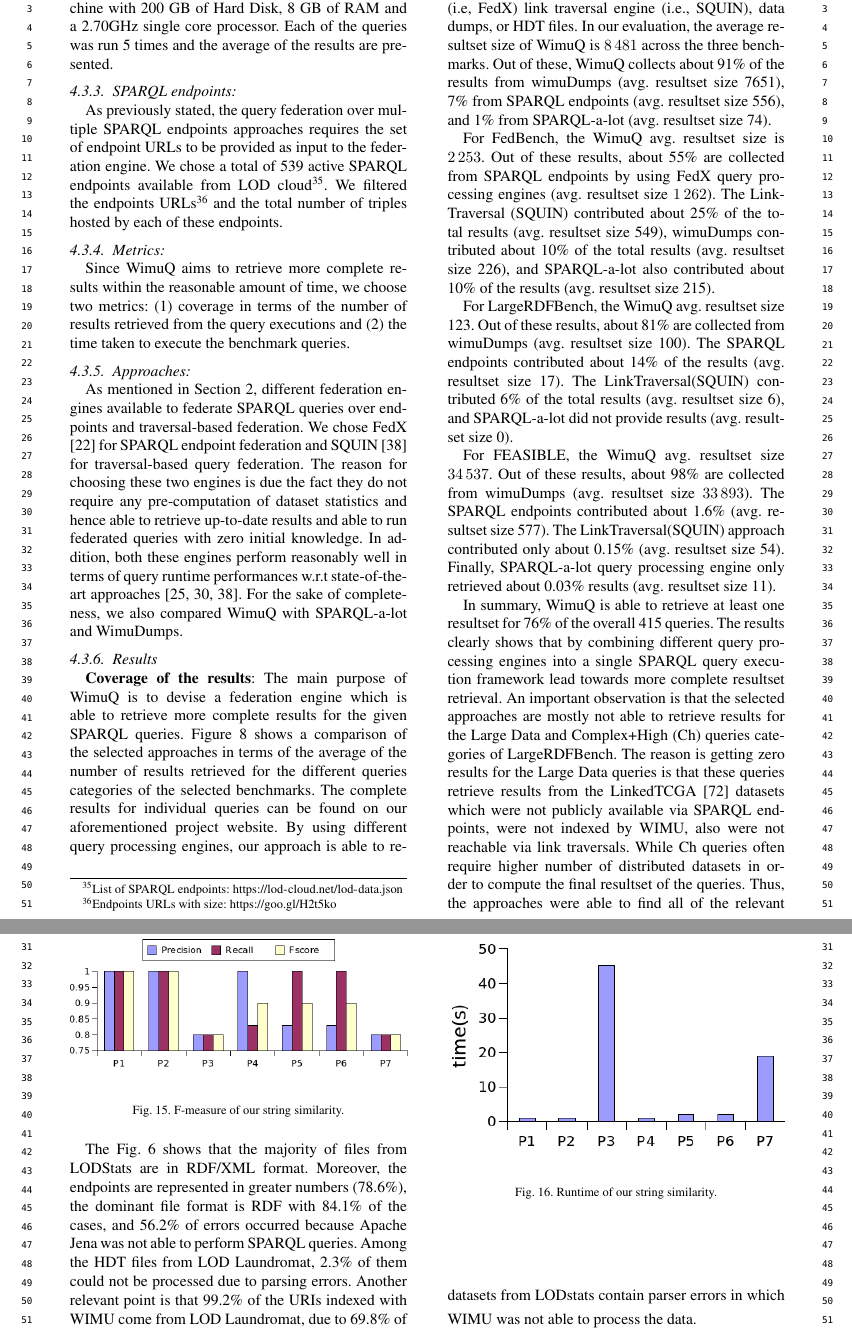
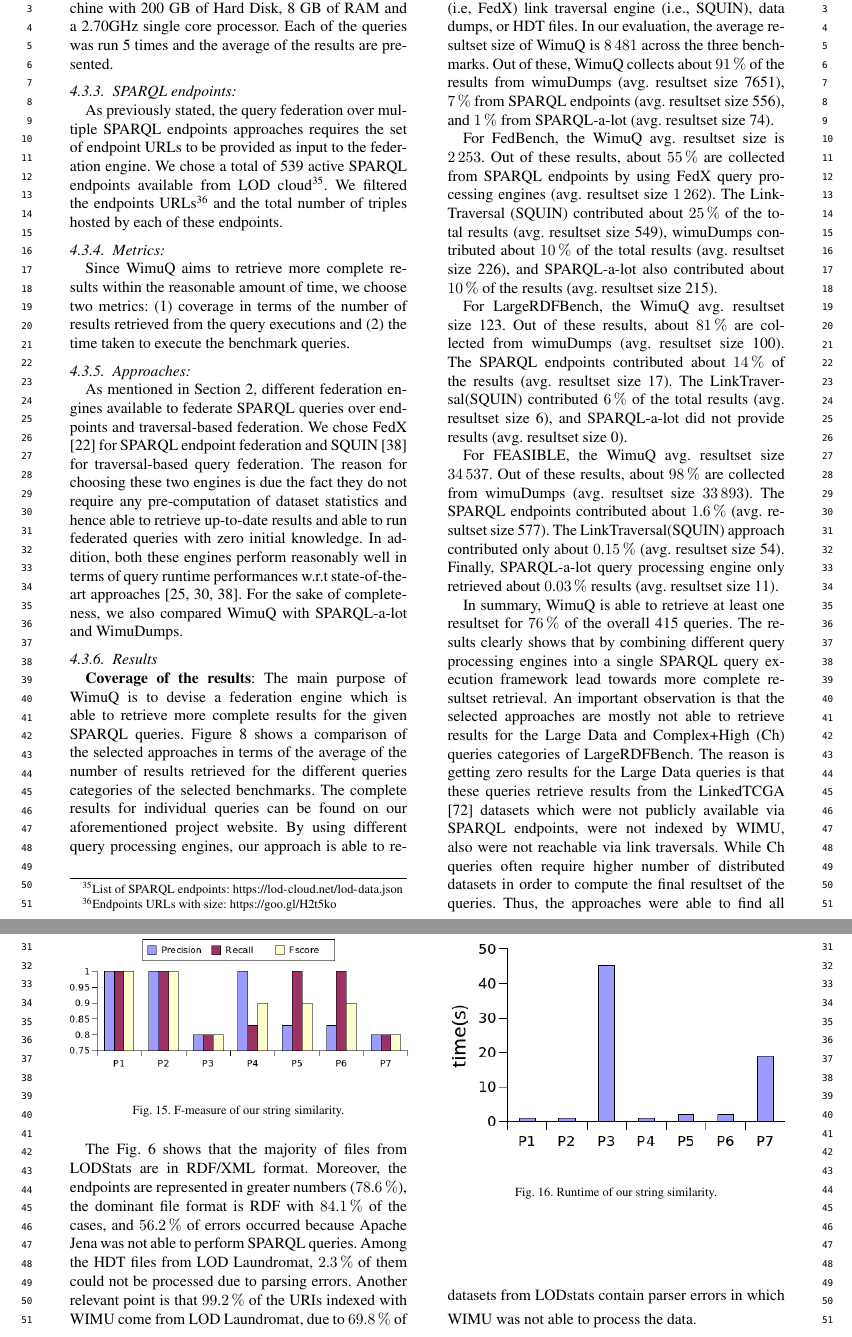
Before and after one commit to firmao/SWJ_LOD-relation-index, a LaTeX document (Main.tex): two parts of pages 16 and 21 of 26, joined at a grey line, cut so that both start at the same text. Compiled offline with pdfLaTeX; a missing font is replaced by an installed copy or a similar font.

Commit message:
Use the siunitx SI command for percentages.

```diff
--- a/Main.tex
+++ b/Main.tex
@@ -927,13 +927,13 @@ To the best of our knowledge, these are the state-of-the-art from the real-data
 	\label{fig:numberRes1}
 \end{figure*}
 
-For FedBench, the WimuQ avg. resultset size is \num{2253}. Out of these results, about 55\% are collected from SPARQL endpoints by using FedX query processing engines (avg. resultset size \num{1262}). The LinkTraversal (SQUIN) contributed about 25\% of the total results (avg. resultset size 549), wimuDumps contributed about 10\% of the total results (avg. resultset size 226), and SPARQL-a-lot also contributed about 10\% of the results (avg. resultset size 215).
+For FedBench, the WimuQ avg. resultset size is \num{2253}. Out of these results, about \SI{55}{\percent} are collected from SPARQL endpoints by using FedX query processing engines (avg. resultset size \num{1262}). The LinkTraversal (SQUIN) contributed about \SI{25}{\percent} of the total results (avg. resultset size 549), wimuDumps contributed about \SI{10}{\percent} of the total results (avg. resultset size 226), and SPARQL-a-lot also contributed about \SI{10}{\percent} of the results (avg. resultset size 215).
 
-For LargeRDFBench, the WimuQ avg. resultset size 123. Out of these results, about 81\% are collected from wimuDumps (avg. resultset size 100). The SPARQL endpoints contributed about 14\% of the results (avg. resultset size 17). The LinkTraversal(SQUIN) contributed 6\% of the total results (avg. resultset size 6), and SPARQL-a-lot did not provide results (avg. resultset size 0).
+For LargeRDFBench, the WimuQ avg. resultset size 123. Out of these results, about \SI{81}{\percent} are collected from wimuDumps (avg. resultset size 100). The SPARQL endpoints contributed about \SI{14}{\percent} of the results (avg. resultset size 17). The LinkTraversal(SQUIN) contributed \SI{6}{\percent} of the total results (avg. resultset size 6), and SPARQL-a-lot did not provide results (avg. resultset size 0).
 
-For FEASIBLE, the WimuQ avg. resultset size \num{34537}. Out of these results, about 98\% are collected from wimuDumps (avg. resultset size \num{33893}). The SPARQL endpoints contributed about 1.6\% (avg. resultset size 577). The LinkTraversal(SQUIN) approach contributed only about 0.15\% (avg. resultset size 54). Finally, SPARQL-a-lot query processing engine only retrieved about 0.03\% results (avg. resultset size 11).
+For FEASIBLE, the WimuQ avg. resultset size \num{34537}. Out of these results, about \SI{98}{\percent} are collected from wimuDumps (avg. resultset size \num{33893}). The SPARQL endpoints contributed about \SI{1.6}{\percent} (avg. resultset size 577). The LinkTraversal(SQUIN) approach contributed only about \SI{0.15}{\percent} (avg. resultset size 54). Finally, SPARQL-a-lot query processing engine only retrieved about \SI{0.03}{\percent} results (avg. resultset size 11).
 
-In summary, WimuQ is able to retrieve at least one resultset for 76\% of the overall 415 queries. The results clearly shows that by combining different query processing engines into a single SPARQL query execution framework lead towards more complete resultset retrieval.
+In summary, WimuQ is able to retrieve at least one resultset for \SI{76}{\percent} of the overall 415 queries. The results clearly shows that by combining different query processing engines into a single SPARQL query execution framework lead towards more complete resultset retrieval.
 An important observation is that the selected approaches are mostly not able to retrieve results for the Large Data and Complex+High (Ch) queries categories of LargeRDFBench. The reason is getting zero results for the Large Data queries is that these queries retrieve results from the LinkedTCGA \cite{tcga2013} datasets which were not publicly available via SPARQL endpoints, were not indexed by WIMU, also were not reachable via link traversals. While Ch queries often require higher number of distributed datasets in order to compute the final resultset of the queries. Thus, the approaches were able to find all of the relevant datasets, required to compute the final resultset of the queries. The average number of datasets\footnote{Here we also point the number of datasets discovered} queries by WimuQ for the selected benchmarks queries categories in given in Figure \ref{fig:numberDatasets1}. We can clearly see the highest number of datasets are selected for Ch queries of LargeRDFBench.
 
 \begin{figure*}[htb]
@@ -1187,9 +1187,9 @@ We evaluate the accuracy of our matching algorithm with a small sample, where we
 \end{figure}
 
 The \cref{fig:dumps} shows that the majority of files from LODStats are in RDF/XML format.
-Moreover, the endpoints are represented in greater numbers (78.6\%), the dominant file format is RDF with 84.1\% of the cases, and 56.2\% of errors occurred because Apache Jena was not able to perform SPARQL queries.
-Among the HDT files from LOD Laundromat, 2.3\% of them could not be processed due to parsing errors.
-Another relevant point is that 99.2\% of the URIs indexed with WIMU come from LOD Laundromat, due to 69.8\% of datasets from LODstats contain parser errors in which WIMU was not able to process the data.
+Moreover, the endpoints are represented in greater numbers (\SI{78.6}{\percent}), the dominant file format is RDF with \SI{84.1}{\percent} of the cases, and \SI{56.2}{\percent} of errors occurred because Apache Jena was not able to perform SPARQL queries.
+Among the HDT files from LOD Laundromat, \SI{2.3}{\percent} of them could not be processed due to parsing errors.
+Another relevant point is that \SI{99.2}{\percent} of the URIs indexed with WIMU come from LOD Laundromat, due to \SI{69.8}{\percent} of datasets from LODstats contain parser errors in which WIMU was not able to process the data.
 %https://docs.google.com/spreadsheets/d/15kh8E4WllXG5Xdp1aL-JiHvnXAiVC6a8XqVUJ1gtMZ8/edit?usp=sharing
 
 To answer the question (4) we selected 10 queries\footnote{The queries are available here: \url{https://github.com/firmao/LDatasetGenerator/blob/master/10_Queries_fedbench.txt}} from FedBench\cite{fedbench2011}, where we can observe on the \cref{fig:wimuQRelodDatasets} that thanks to the ReLOD approach we could increase the number of datasets identified by wimuQ, i.e., in query 5, using ReLOD allowed us to find 2 more datasets containing complementary information.
```
Also changed, not shown: Main.tex (26 more changed lines).
